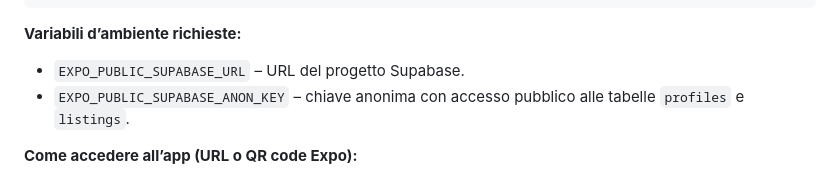
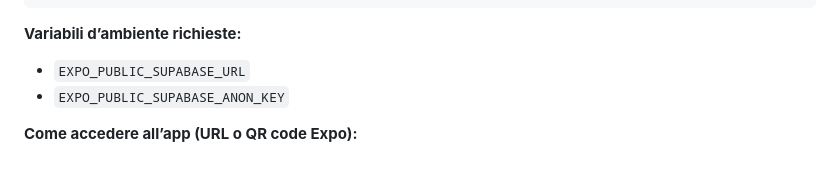
Before and after one commit to PIN-11-07/Turboo, a Markdown page: README.md, the part around the change. GitHub-like rendering.

Commit message:
fix: simplify environment variable descriptions in README.md

````diff
--- a/README.md
+++ b/README.md
@@ -58,8 +58,8 @@ npx expo start --tunnel
 ```
 
 **Variabili d’ambiente richieste:**
-- `EXPO_PUBLIC_SUPABASE_URL` – URL del progetto Supabase.
-- `EXPO_PUBLIC_SUPABASE_ANON_KEY` – chiave anonima con accesso pubblico alle tabelle `profiles` e `listings`.
+- `EXPO_PUBLIC_SUPABASE_URL`
+- `EXPO_PUBLIC_SUPABASE_ANON_KEY`
 
 **Come accedere all’app (URL o QR code Expo):**
 
````
